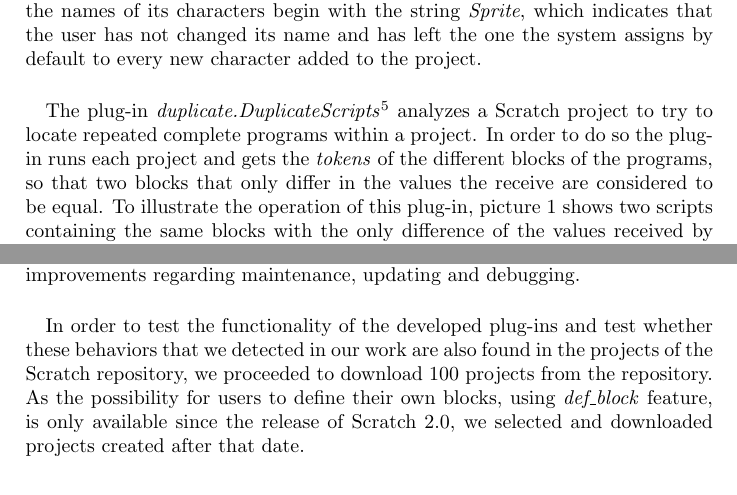
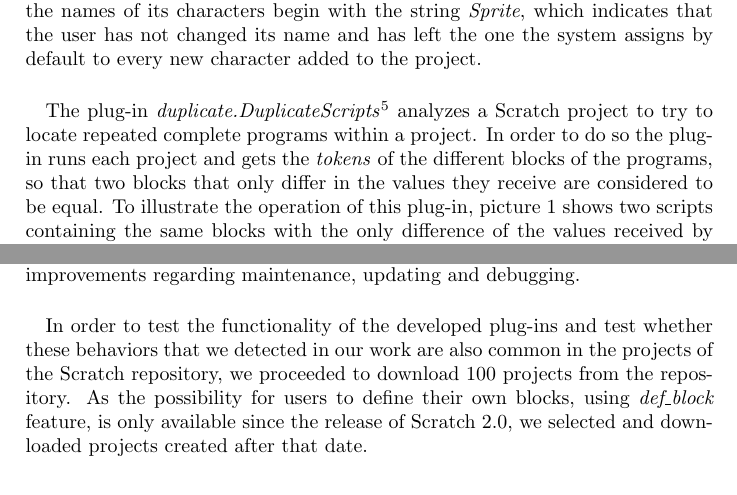
Before and after one commit to jemole/FIE, a LaTeX paper (paperFIE_en.tex): two parts of pages 3 and 4 of 7, joined at a grey line, cut so that both start at the same text. Compiled offline with pdfLaTeX.

Commit message:
Fix errata and change a couple of words

```diff
--- a/paperFIE_en.tex
+++ b/paperFIE_en.tex
@@ -38,7 +38,7 @@ Scratch \cite{resnick2009scratch}  is a programming environment that includes a
 \paragraph{}On the other hand, it is also very common to see students repeating code in the same project, sometimes even in the same character programs. Thus, besides complicating the maintenance and updating of the code, abstraction and modularization, two key components of the development of computational thinking \cite{wing2008computational}, are not trained.
 \paragraph{}In order to detect these two behaviors in Scratch projects, we have developed two plug-ins for the Hairball environment \cite{boe2013hairball}, which in turn makes use of \textit{kurt}\footnote{https://github.com/blob8108/kurt}, a library implemented in python, to automate the detection of this type of bad practices in programs developed in this environment.
 \paragraph{}The plug-in \textit{convention.SpriteNaming}\footnote{https://github.com/jemole/hairball/blob/master/hairball/plugins/convention.py} analyzes a Scratch project to check if the names of its characters begin with the string \textit{Sprite}, which indicates that the user has not changed its name and has left the one the system assigns by default to every new character added to the project.
-\paragraph{}The plug-in \textit{duplicate.DuplicateScripts}\footnote{https://github.com/jemole/hairball/blob/master/hairball/plugins/duplicate.py} analyzes a Scratch project to try to locate repeated complete programs within a project. In order to do so the plug-in runs each project and gets the \textit{tokens} of the different blocks of the programs, so that two blocks that only differ in the values the receive are considered to be equal. To illustrate the operation of this plug-in, picture \ref{fig:CodeRepetition1} shows two scripts containing the same blocks with the only difference of the values received by parameter.
+\paragraph{}The plug-in \textit{duplicate.DuplicateScripts}\footnote{https://github.com/jemole/hairball/blob/master/hairball/plugins/duplicate.py} analyzes a Scratch project to try to locate repeated complete programs within a project. In order to do so the plug-in runs each project and gets the \textit{tokens} of the different blocks of the programs, so that two blocks that only differ in the values they receive are considered to be equal. To illustrate the operation of this plug-in, picture \ref{fig:CodeRepetition1} shows two scripts containing the same blocks with the only difference of the values received by parameter.
 \begin{figure}
   \centering
     \includegraphics{img/CodeRepetition1.png}
@@ -64,7 +64,7 @@ Scratch \cite{resnick2009scratch}  is a programming environment that includes a
   \label{fig:CodeRepetition2}
 \end{figure}
 
-\paragraph{}In order to test the functionality of the developed plug-ins and test whether these behaviors that we detected in our work are also found in the projects of the Scratch repository, we proceeded to download 100 projects from the repository. As the possibility for users to define their own blocks, using \textit{def\_block} feature, is only available since the release of Scratch 2.0, we selected and downloaded projects created after that date.
+\paragraph{}In order to test the functionality of the developed plug-ins and test whether these behaviors that we detected in our work are also common in the projects of the Scratch repository, we proceeded to download 100 projects from the repository. As the possibility for users to define their own blocks, using \textit{def\_block} feature, is only available since the release of Scratch 2.0, we selected and downloaded projects created after that date.
 
 
 \section{Findings}
```
